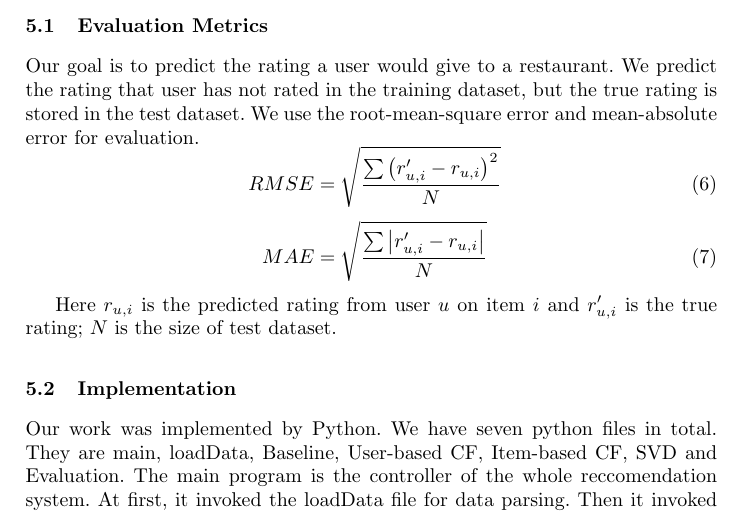
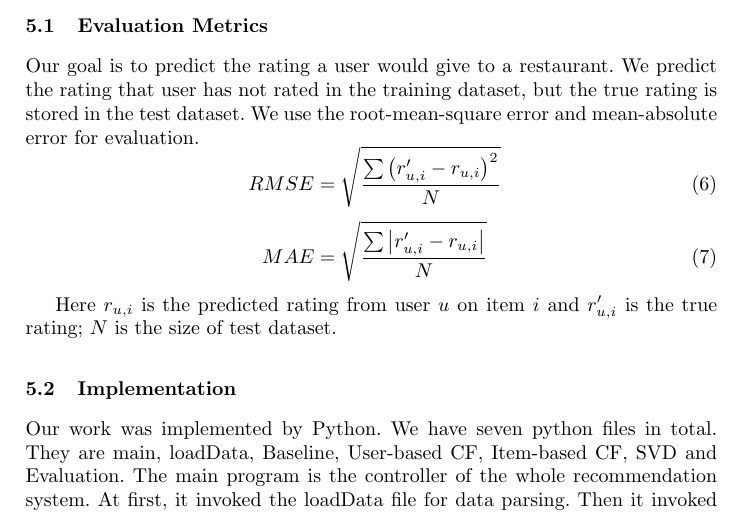
Before and after one commit to JiaoyangFU/DataMining, a LaTeX paper (report/proj.tex): part of page 4 of 13, cut so that both start at the same text. Compiled offline with pdfLaTeX.

Commit message:
spelling

```diff
--- a/report/proj.tex
+++ b/report/proj.tex
@@ -143,7 +143,7 @@ Our goal is to predict the rating a user would give to a restaurant. We predict
 
 Here $r_{u,i}$ is the predicted rating from user $u$ on item $i$ and $r'_{u,i}$ is the true rating; $N$ is the size of test dataset.
 \subsection{Implementation}
-Our work was implemented by Python. We have seven python files in total. They are main, loadData, Baseline, User-based CF, Item-based CF, SVD and Evaluation. The main program is the controller of the whole reccomendation system. At first, it invoked the loadData file for data parsing. Then it invoked Baseline, User-based CF, Item-based CF and SVD predicting ratings using these four algorithms. Each time the predicted rating and true rating were stored together and the Evaluation program will calculate the RMSE and MAE errors for the predictions.
+Our work was implemented by Python. We have seven python files in total. They are main, loadData, Baseline, User-based CF, Item-based CF, SVD and Evaluation. The main program is the controller of the whole recommendation system. At first, it invoked the loadData file for data parsing. Then it invoked Baseline, User-based CF, Item-based CF and SVD predicting ratings using these four algorithms. Each time the predicted rating and true rating were stored together and the Evaluation program will calculate the RMSE and MAE errors for the predictions.
 \subsubsection{Data Structure}
 We used Pandas for data processing which is an open source, data analysis library. The original json files were loaded into three dataframe storing information of users, business and reviews respectively. We joined the business and reviews dataframes based on business id and then joined with the users dataframe on user id. After parsing the raw data, we used the key “Category” and “City” to extract records of “Restaurants” and “Phoenix”. As to rebost sparsity problem, we computed the count of reviews grouped by restaurant id and filtered the restaurants getting rid of the restaurants which had fewer than 50 reviews.
 
```
